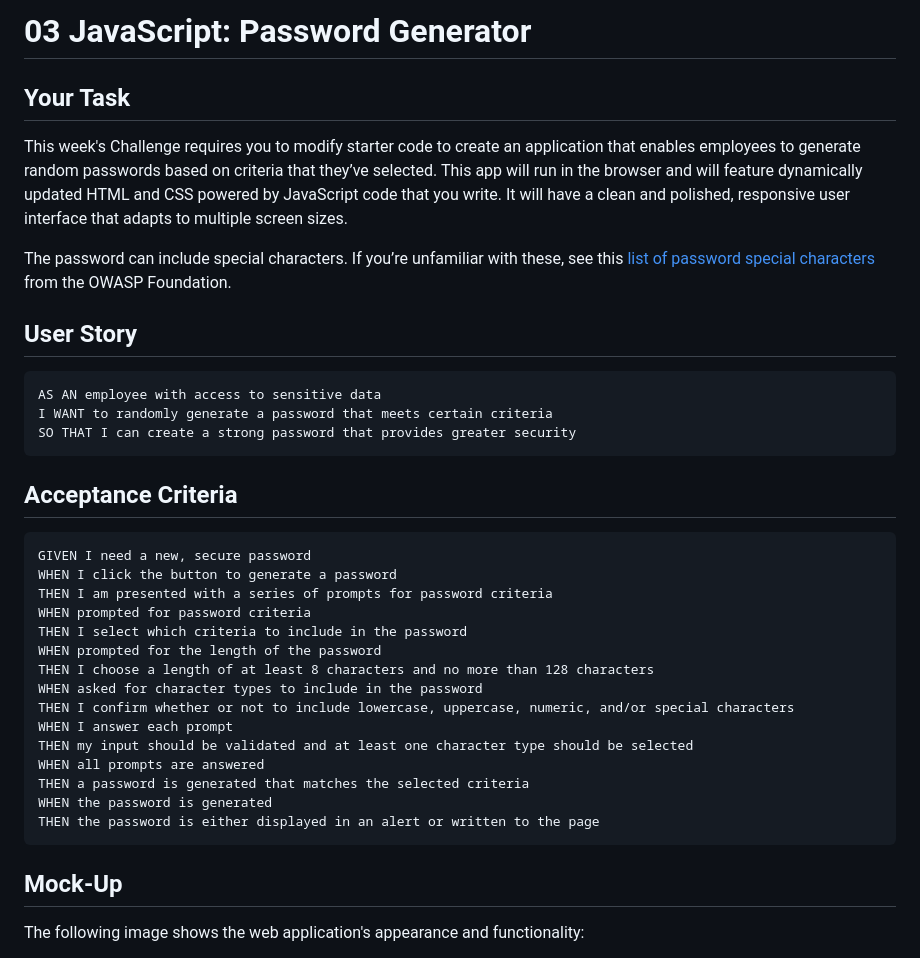
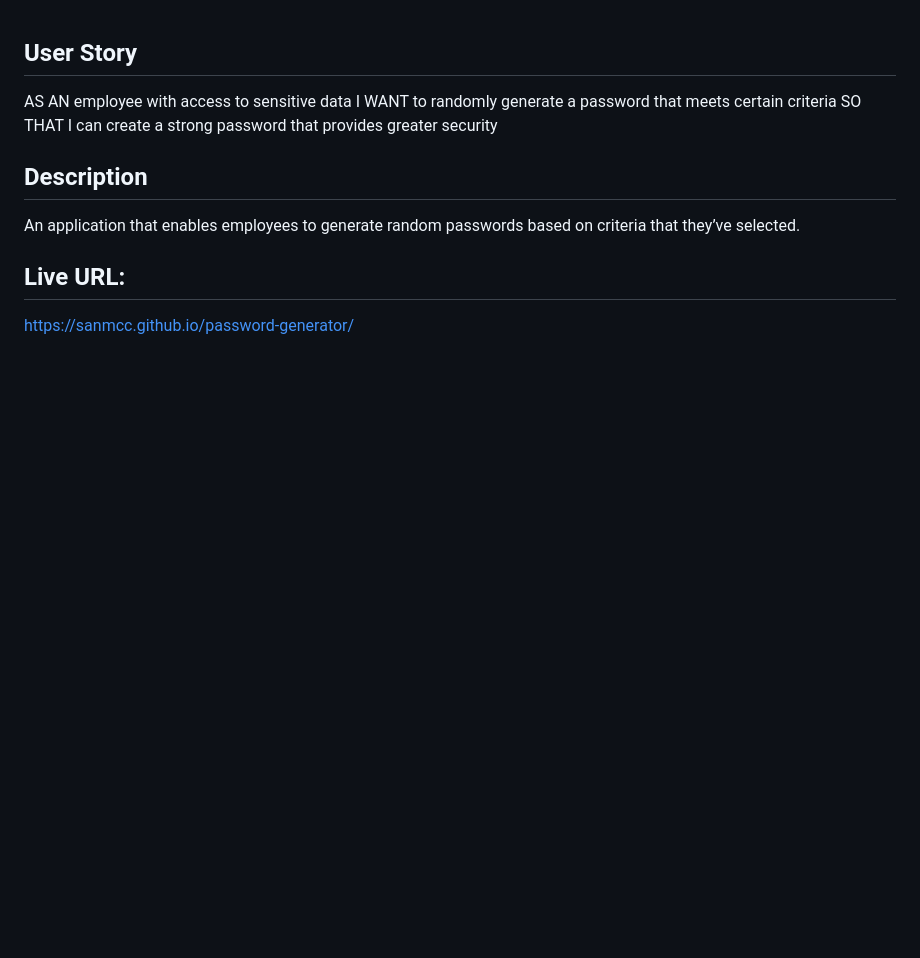
Before and after one commit to sanmcc/password-generator, a Markdown page: README.md, the part around the change printed below. GitHub-like rendering; blank space fills up the shorter version.

````diff
--- a/README.md
+++ b/README.md
@@ -1,40 +1,14 @@
-# 03 JavaScript: Password Generator
-
-## Your Task
-
-This week's Challenge requires you to modify starter code to create an application that enables employees to generate random passwords based on criteria that they’ve selected. This app will run in the browser and will feature dynamically updated HTML and CSS powered by JavaScript code that you write. It will have a clean and polished, responsive user interface that adapts to multiple screen sizes.
-
-The password can include special characters. If you’re unfamiliar with these, see this [list of password special characters](https://www.owasp.org/index.php/Password_special_characters) from the OWASP Foundation.
-
 ## User Story
 
-```
 AS AN employee with access to sensitive data
 I WANT to randomly generate a password that meets certain criteria
 SO THAT I can create a strong password that provides greater security
-```
 
-## Acceptance Criteria
+## Description
 
-```
-GIVEN I need a new, secure password
-WHEN I click the button to generate a password
-THEN I am presented with a series of prompts for password criteria
-WHEN prompted for password criteria
-THEN I select which criteria to include in the password
-WHEN prompted for the length of the password
-THEN I choose a length of at least 8 characters and no more than 128 characters
-WHEN asked for character types to include in the password
-THEN I confirm whether or not to include lowercase, uppercase, numeric, and/or special characters
-WHEN I answer each prompt
-THEN my input should be validated and at least one character type should be selected
-WHEN all prompts are answered
-THEN a password is generated that matches the selected criteria
-WHEN the password is generated
-THEN the password is either displayed in an alert or written to the page
-```
+An application that enables employees to generate random passwords based on criteria that they’ve selected.
 
-## Mock-Up
+## Live URL:
+https://sanmcc.github.io/password-generator/
 
-The following image shows the web application's appearance and functionality:
 
````
Also changed, not shown: other parts of README.md (+2 -59 lines), Assets/screenshot.PNG (added).
